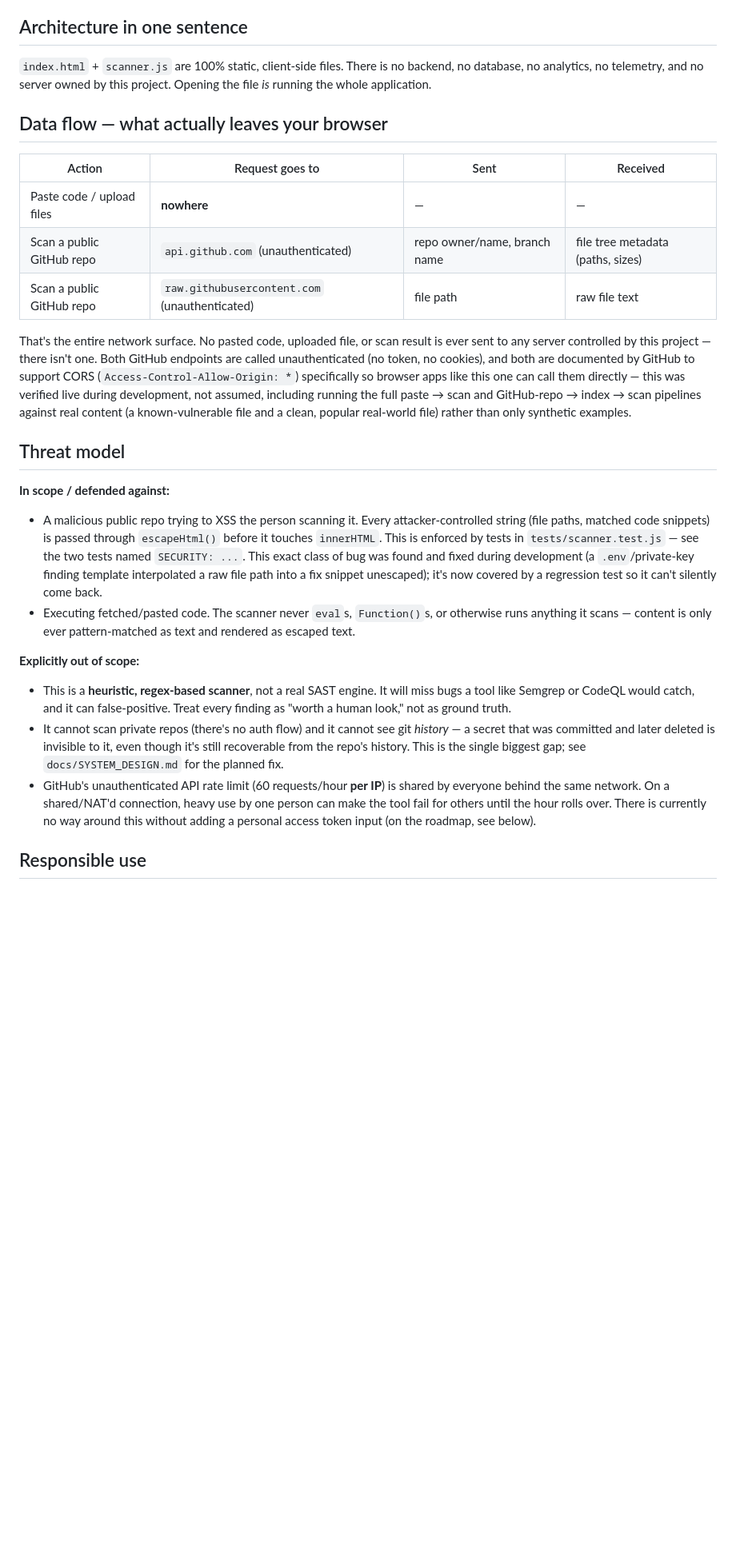
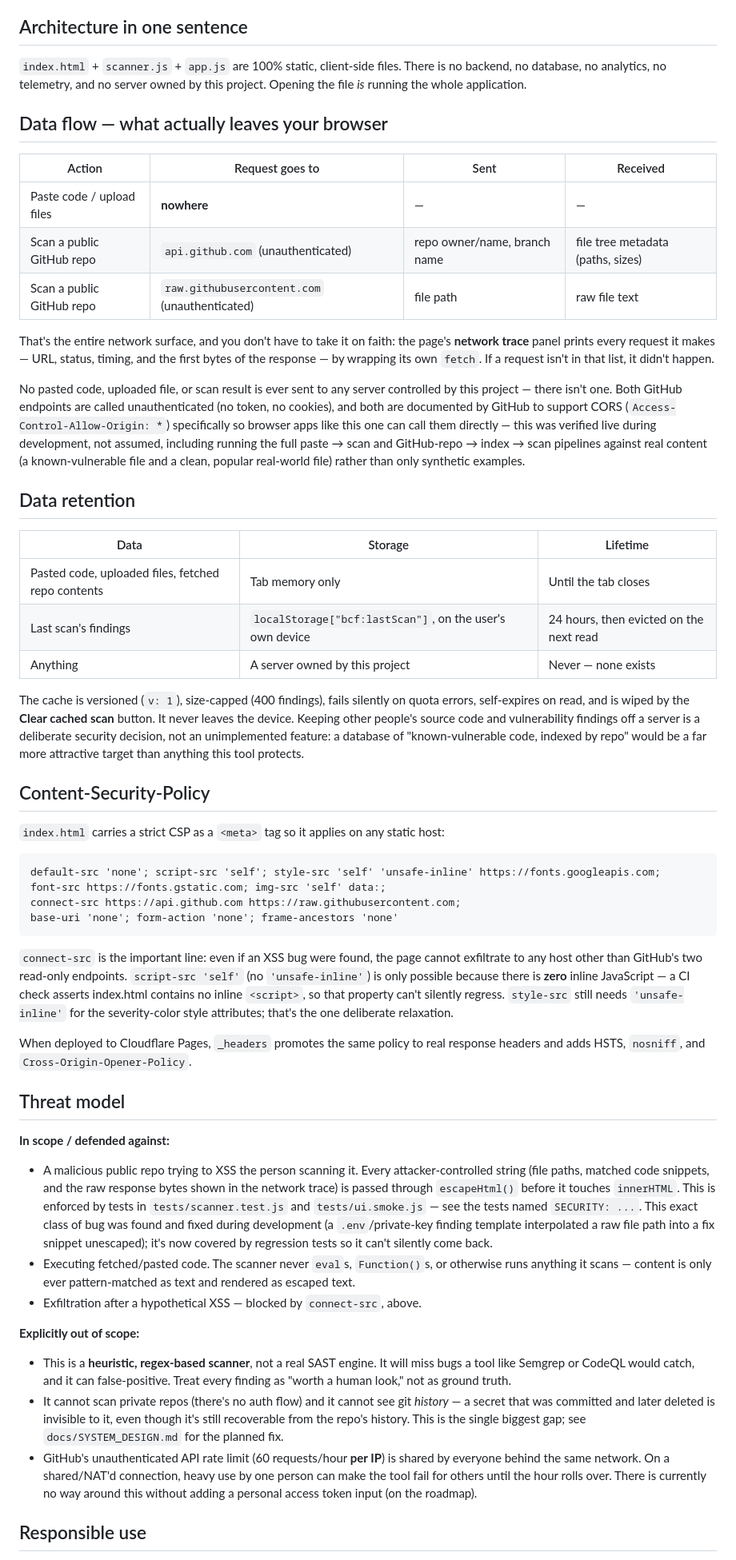
Before and after one commit to Blacknapoleon99/blackz-crack-finder, a Markdown page: SECURITY.md, the part around the change. Shown at 80% size. Rendered like a GitHub page; blank space fills up the shorter version.

````diff
--- a/SECURITY.md
+++ b/SECURITY.md
@@ -5,9 +5,9 @@ security tool and that question deserves a real answer instead of a badge.
 
 ## Architecture in one sentence
 
-`index.html` + `scanner.js` are 100% static, client-side files. There is no backend, no
-database, no analytics, no telemetry, and no server owned by this project. Opening the
-file *is* running the whole application.
+`index.html` + `scanner.js` + `app.js` are 100% static, client-side files. There is no
+backend, no database, no analytics, no telemetry, and no server owned by this project.
+Opening the file *is* running the whole application.
 
 ## Data flow — what actually leaves your browser
 
@@ -17,28 +17,69 @@ file *is* running the whole application.
 | Scan a public GitHub repo | `api.github.com` (unauthenticated) | repo owner/name, branch name | file tree metadata (paths, sizes) |
 | Scan a public GitHub repo | `raw.githubusercontent.com` (unauthenticated) | file path | raw file text |
 
-That's the entire network surface. No pasted code, uploaded file, or scan result is ever
-sent to any server controlled by this project — there isn't one. Both GitHub endpoints
-are called unauthenticated (no token, no cookies), and both are documented by GitHub to
-support CORS (`Access-Control-Allow-Origin: *`) specifically so browser apps like this one
-can call them directly — this was verified live during development, not assumed, including
-running the full paste → scan and GitHub-repo → index → scan pipelines against real content
-(a known-vulnerable file and a clean, popular real-world file) rather than only synthetic
-examples.
+That's the entire network surface, and you don't have to take it on faith: the page's
+**network trace** panel prints every request it makes — URL, status, timing, and the first
+bytes of the response — by wrapping its own `fetch`. If a request isn't in that list, it
+didn't happen.
+
+No pasted code, uploaded file, or scan result is ever sent to any server controlled by this
+project — there isn't one. Both GitHub endpoints are called unauthenticated (no token, no
+cookies), and both are documented by GitHub to support CORS (`Access-Control-Allow-Origin: *`)
+specifically so browser apps like this one can call them directly — this was verified live
+during development, not assumed, including running the full paste → scan and GitHub-repo →
+index → scan pipelines against real content (a known-vulnerable file and a clean, popular
+real-world file) rather than only synthetic examples.
+
+## Data retention
+
+| Data | Storage | Lifetime |
+|---|---|---|
+| Pasted code, uploaded files, fetched repo contents | Tab memory only | Until the tab closes |
+| Last scan's findings | `localStorage["bcf:lastScan"]`, on the user's own device | 24 hours, then evicted on the next read |
+| Anything | A server owned by this project | Never — none exists |
+
+The cache is versioned (`v: 1`), size-capped (400 findings), fails silently on quota
+errors, self-expires on read, and is wiped by the **Clear cached scan** button. It never
+leaves the device. Keeping other people's source code and vulnerability findings off a
+server is a deliberate security decision, not an unimplemented feature: a database of
+"known-vulnerable code, indexed by repo" would be a far more attractive target than
+anything this tool protects.
+
+## Content-Security-Policy
+
+`index.html` carries a strict CSP as a `<meta>` tag so it applies on any static host:
+
+```
+default-src 'none'; script-src 'self'; style-src 'self' 'unsafe-inline' https://fonts.googleapis.com;
+font-src https://fonts.gstatic.com; img-src 'self' data:;
+connect-src https://api.github.com https://raw.githubusercontent.com;
+base-uri 'none'; form-action 'none'; frame-ancestors 'none'
+```
+
+`connect-src` is the important line: even if an XSS bug were found, the page cannot
+exfiltrate to any host other than GitHub's two read-only endpoints. `script-src 'self'`
+(no `'unsafe-inline'`) is only possible because there is **zero** inline JavaScript — a CI
+check asserts index.html contains no inline `<script>`, so that property can't silently
+regress. `style-src` still needs `'unsafe-inline'` for the severity-color style attributes;
+that's the one deliberate relaxation.
+
+When deployed to Cloudflare Pages, `_headers` promotes the same policy to real response
+headers and adds HSTS, `nosniff`, and `Cross-Origin-Opener-Policy`.
 
 ## Threat model
 
 **In scope / defended against:**
 - A malicious public repo trying to XSS the person scanning it. Every attacker-controlled
-  string (file paths, matched code snippets) is passed through `escapeHtml()` before it
-  touches `innerHTML`. This is enforced by tests in `tests/scanner.test.js` — see the two
-  tests named `SECURITY: ...`. This exact class of bug was found and fixed during
-  development (a `.env`/private-key finding template interpolated a raw file path into a
-  fix snippet unescaped); it's now covered by a regression test so it can't silently come
-  back.
+  string (file paths, matched code snippets, and the raw response bytes shown in the network
+  trace) is passed through `escapeHtml()` before it touches `innerHTML`. This is enforced by
+  tests in `tests/scanner.test.js` and `tests/ui.smoke.js` — see the tests named
+  `SECURITY: ...`. This exact class of bug was found and fixed during development (a
+  `.env`/private-key finding template interpolated a raw file path into a fix snippet
+  unescaped); it's now covered by regression tests so it can't silently come back.
 - Executing fetched/pasted code. The scanner never `eval`s, `Function()`s, or otherwise
   runs anything it scans — content is only ever pattern-matched as text and rendered as
   escaped text.
+- Exfiltration after a hypothetical XSS — blocked by `connect-src`, above.
 
 **Explicitly out of scope:**
 - This is a **heuristic, regex-based scanner**, not a real SAST engine. It will miss bugs
@@ -51,7 +92,7 @@ examples.
 - GitHub's unauthenticated API rate limit (60 requests/hour **per IP**) is shared by
   everyone behind the same network. On a shared/NAT'd connection, heavy use by one person
   can make the tool fail for others until the hour rolls over. There is currently no way
-  around this without adding a personal access token input (on the roadmap, see below).
+  around this without adding a personal access token input (on the roadmap).
 
 ## Responsible use
 
````
Also changed, not shown: README.md (+71 -10 lines).
